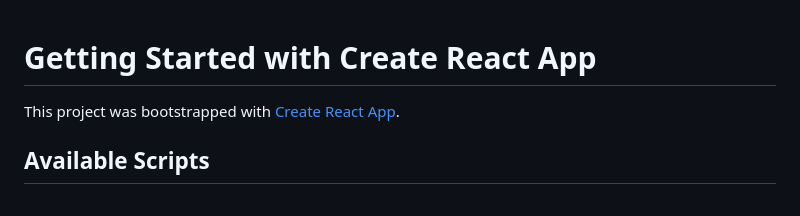
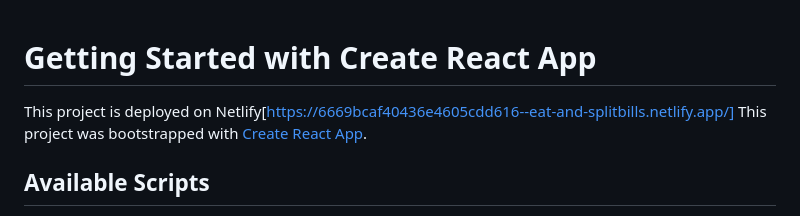
Before and after one commit to MutapallyShivaKumar/Travel-List, a Markdown page: README.md, the part around the change. Drawn GitHub-style.

```diff
--- a/README.md
+++ b/README.md
@@ -1,5 +1,5 @@
 # Getting Started with Create React App
-
+This project is deployed on Netlify[https://6669bcaf40436e4605cdd616--eat-and-splitbills.netlify.app/]
 This project was bootstrapped with [Create React App](https://github.com/facebook/create-react-app).
 
 ## Available Scripts
```
